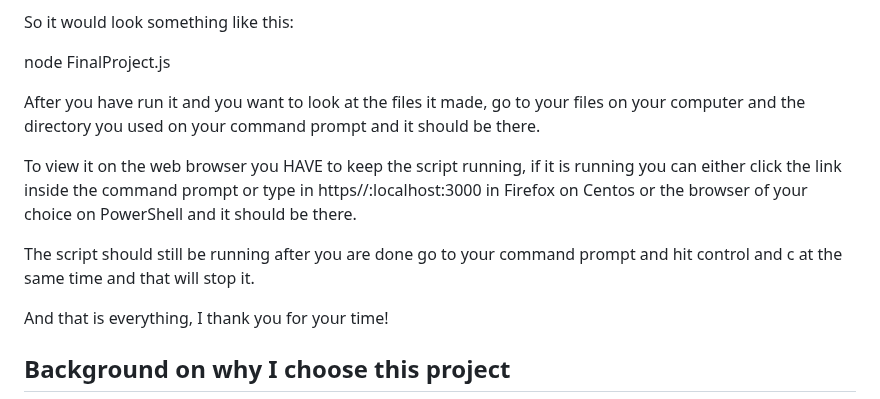
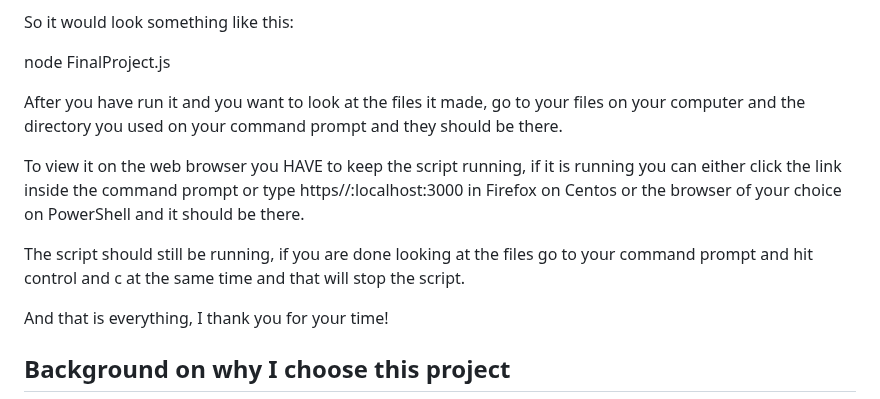
Before and after one commit to millJosh/it3038c-scripts, a Markdown page: project3/README.md, the part around the change. Drawn GitHub-style.

```diff
--- a/project3/README.md
+++ b/project3/README.md
@@ -89,11 +89,11 @@ So it would look something like this:
 
 node FinalProject.js
 
-After you have run it and you want to look at the files it made, go to your files on your computer and the directory you used on your command prompt and it should be there.
+After you have run it and you want to look at the files it made, go to your files on your computer and the directory you used on your command prompt and they should be there.
 
-To view it on the web browser you HAVE to keep the script running, if it is running you can either click the link inside the command prompt or type in https//:localhost:3000 in Firefox on Centos or the browser of your choice on PowerShell and it should be there.
+To view it on the web browser you HAVE to keep the script running, if it is running you can either click the link inside the command prompt or type https//:localhost:3000 in Firefox on Centos or the browser of your choice on PowerShell and it should be there.
 
-The script should still be running after you are done go to your command prompt and hit control and c at the same time and that will stop it.
+The script should still be running, if you are done looking at the files go to your command prompt and hit control and c at the same time and that will stop the script.
 
 And that is everything, I thank you for your time!
 
```
